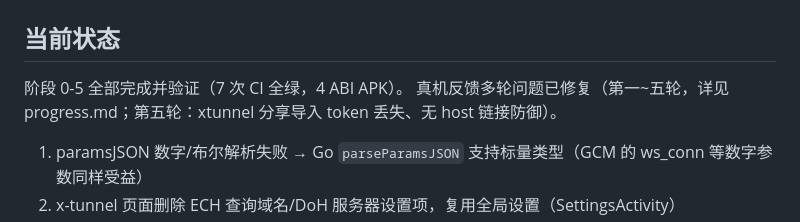
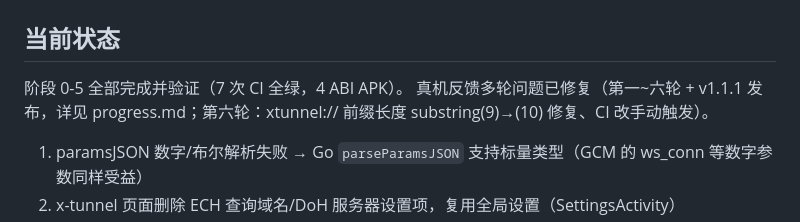
Before and after one commit to v2up-32mb/x-client, a Markdown page: tasks.md, the part around the change. Rendered like a GitHub page.

```diff
--- a/tasks.md
+++ b/tasks.md
@@ -3,7 +3,7 @@
 ## 当前状态
 
 阶段 0-5 全部完成并验证（7 次 CI 全绿，4 ABI APK）。
-真机反馈多轮问题已修复（第一~五轮，详见 progress.md；第五轮：xtunnel 分享导入 token 丢失、无 host 链接防御）。
+真机反馈多轮问题已修复（第一~六轮 + v1.1.1 发布，详见 progress.md；第六轮：xtunnel:// 前缀长度 substring(9)→(10) 修复、CI 改手动触发）。
 1. paramsJSON 数字/布尔解析失败 → Go `parseParamsJSON` 支持标量类型（GCM 的 ws_conn 等数字参数同样受益）
 2. x-tunnel 页面删除 ECH 查询域名/DoH 服务器设置项，复用全局设置（SettingsActivity）
 3. ECH 文案统一为「禁用 ECH（标准 TLS 1.3）」，checkbox 默认未选中（= 默认启用 ECH），x-tunnel 存储改为 XtDisableEch 语义
```
Also changed, not shown: progress.md (+6 -0 lines).
